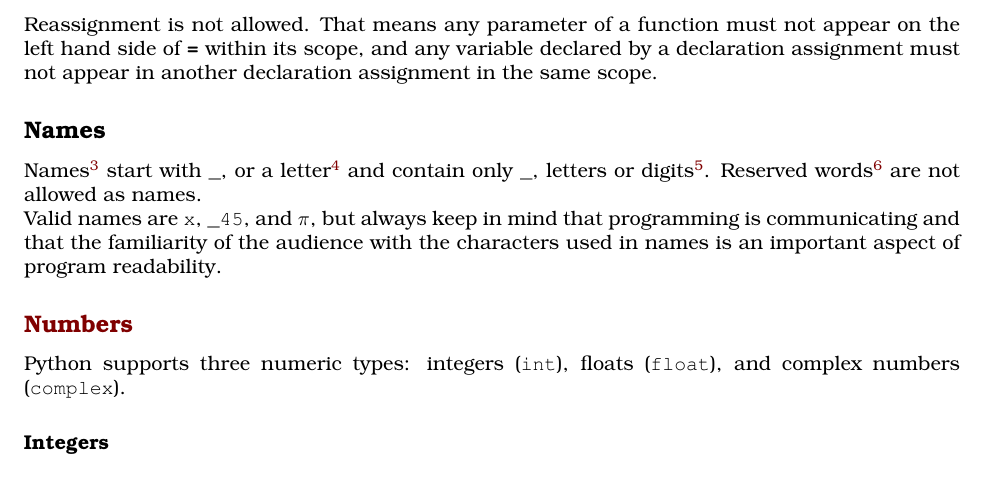
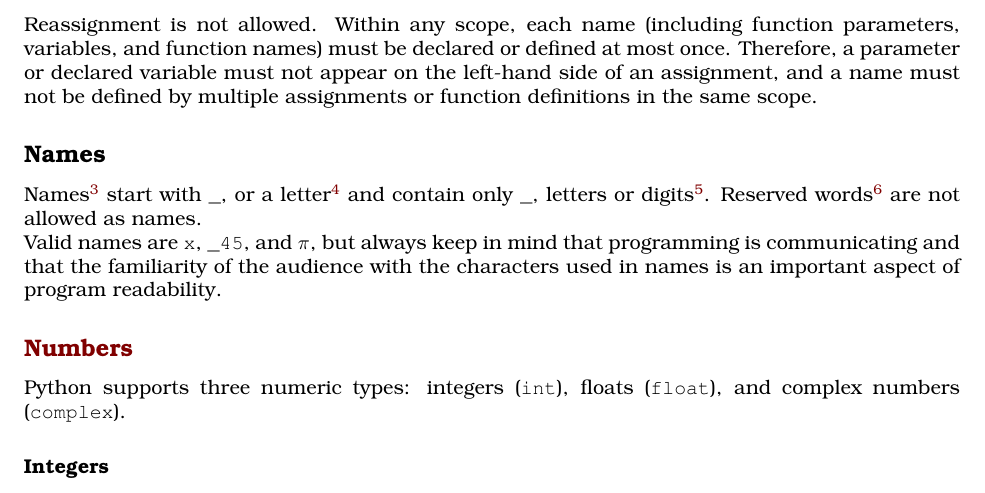
Before and after one commit to source-academy/py-slang, a LaTeX document (docs/specs/python_1.tex, which reads docs/specs/python_single_assignment.tex): part of page 4 of 8, cut at the place of the change. Compiled offline with pdfLaTeX.

Commit message:
gemini review

```diff
--- a/docs/specs/python_single_assignment.tex
+++ b/docs/specs/python_single_assignment.tex
@@ -1,5 +1,6 @@
-Reassignment is not allowed. That means any parameter of a function
-must not appear on the left hand side of \texttt{\textbf{=}} within
-its scope, and any variable
-declared by a declaration assignment must not appear in another
-declaration assignment in the same scope.
+Reassignment is not allowed. Within any scope, each name (including
+function parameters, variables, and function names) must be declared or
+defined at most once. Therefore, a parameter or declared variable
+must not appear on the left-hand side of an assignment,
+and a name must not be defined by multiple
+assignments or function definitions in the same scope.
```
